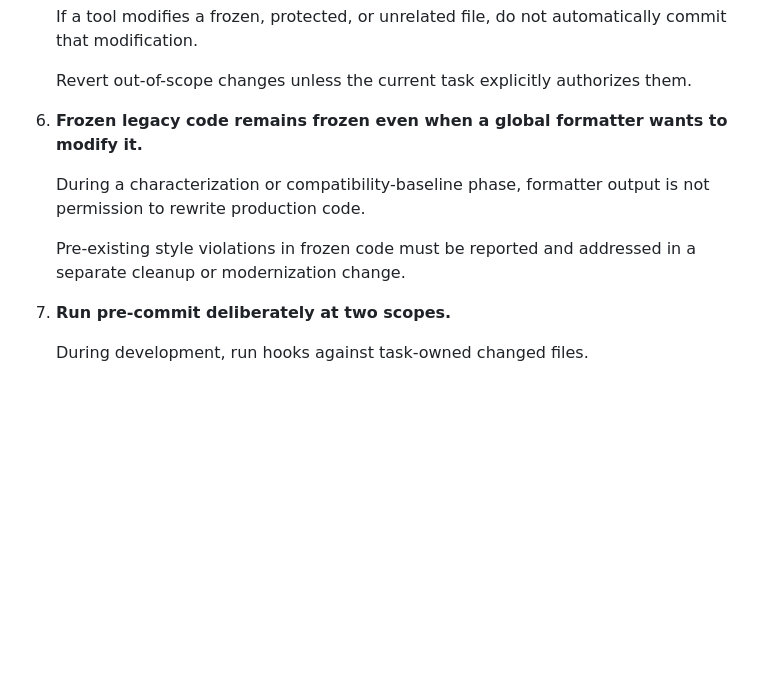
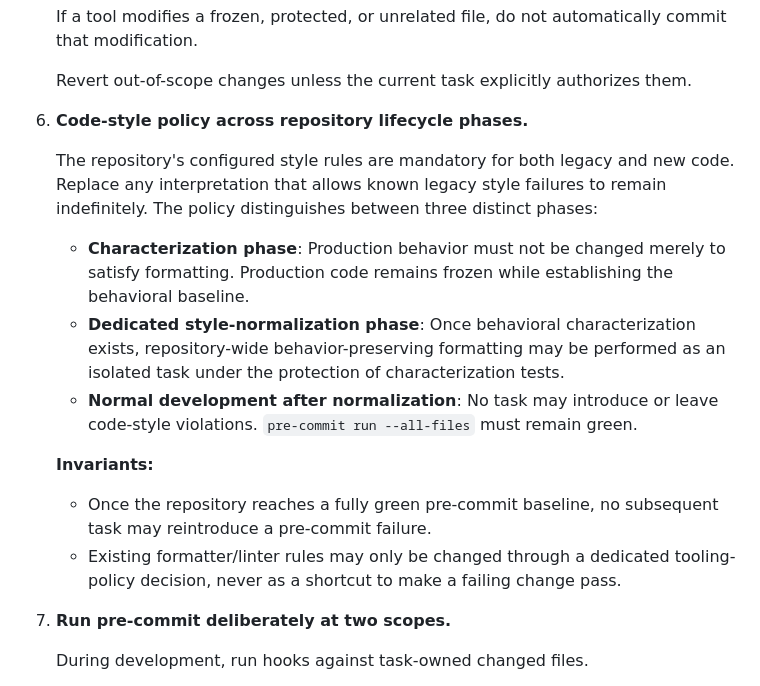
Before and after one commit to islam-kamel/django-start, a Markdown page: AGENTS.md, the part around the change. GitHub-like rendering; blank space fills up the shorter version.

Commit message:
docs: enforce repository-wide style quality gate

```diff
--- a/AGENTS.md
+++ b/AGENTS.md
@@ -878,11 +878,17 @@ These rules apply to every agent task, including documentation, tests, infrastru
 
    Revert out-of-scope changes unless the current task explicitly authorizes them.
 
-6. **Frozen legacy code remains frozen even when a global formatter wants to modify it.**
+6. **Code-style policy across repository lifecycle phases.**
 
-   During a characterization or compatibility-baseline phase, formatter output is not permission to rewrite production code.
+   The repository's configured style rules are mandatory for both legacy and new code. Replace any interpretation that allows known legacy style failures to remain indefinitely. The policy distinguishes between three distinct phases:
 
-   Pre-existing style violations in frozen code must be reported and addressed in a separate cleanup or modernization change.
+   * **Characterization phase**: Production behavior must not be changed merely to satisfy formatting. Production code remains frozen while establishing the behavioral baseline.
+   * **Dedicated style-normalization phase**: Once behavioral characterization exists, repository-wide behavior-preserving formatting may be performed as an isolated task under the protection of characterization tests.
+   * **Normal development after normalization**: No task may introduce or leave code-style violations. `pre-commit run --all-files` must remain green.
+
+   **Invariants:**
+   * Once the repository reaches a fully green pre-commit baseline, no subsequent task may reintroduce a pre-commit failure.
+   * Existing formatter/linter rules may only be changed through a dedicated tooling-policy decision, never as a shortcut to make a failing change pass.
 
 7. **Run pre-commit deliberately at two scopes.**
 
```
Also changed, not shown: 1 other file.
